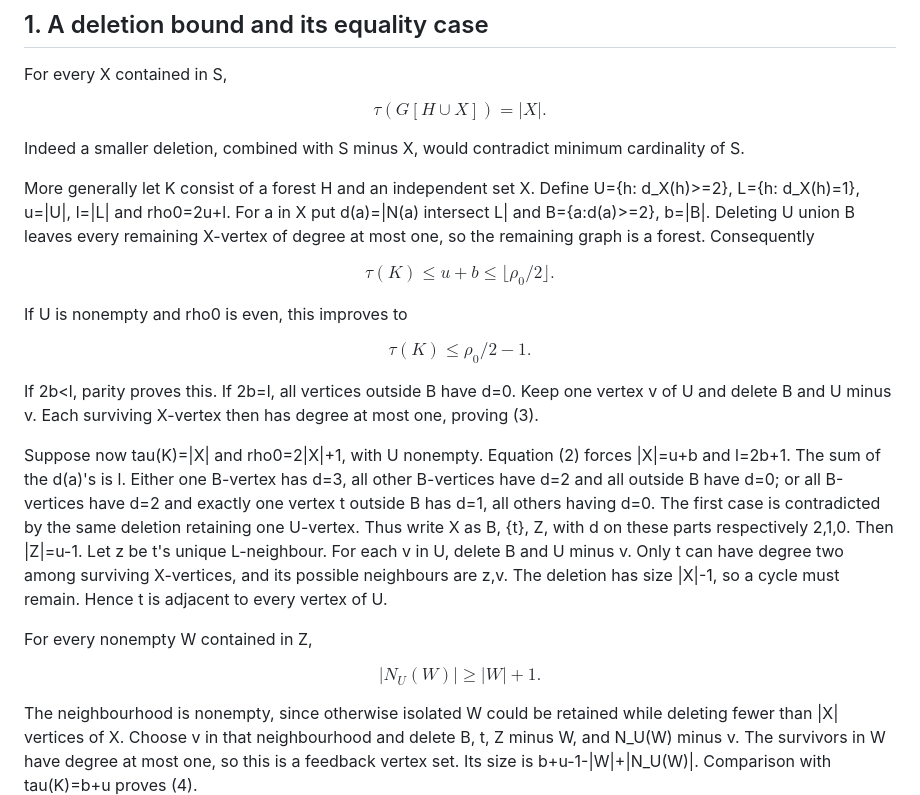
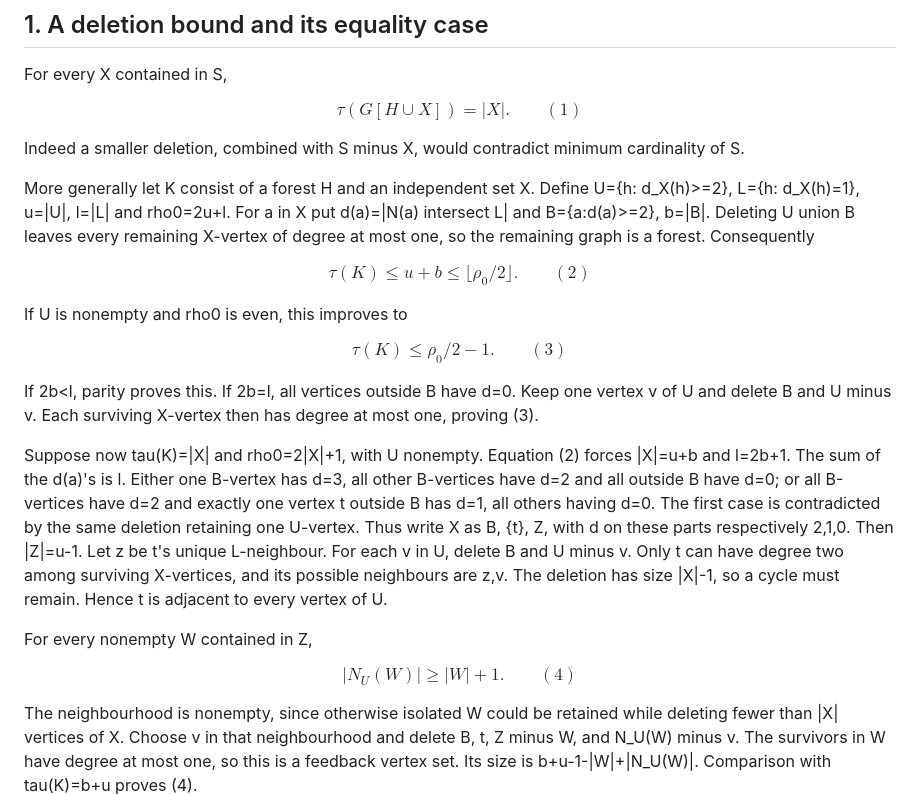
Before and after one commit to hora-algebra/wowii-conjecture-40, a Markdown page: proofs/LEMMA-A-ODD-EQUALITY.md, the part around the change. Drawn GitHub-style.

```diff
--- a/proofs/LEMMA-A-ODD-EQUALITY.md
+++ b/proofs/LEMMA-A-ODD-EQUALITY.md
@@ -37,7 +37,7 @@ applicable rights. The Japanese companion contains two further corollaries.
 
 For every X contained in S,
 
-$$\tau(G[H\cup X])=|X|. \tag{1}$$
+$$\tau(G[H\cup X])=|X|. \qquad (1)$$
 
 Indeed a smaller deletion, combined with S minus X, would contradict minimum
 cardinality of S.
@@ -48,11 +48,11 @@ rho0=2u+l. For a in X put d(a)=|N(a) intersect L| and B={a:d(a)>=2}, b=|B|.
 Deleting U union B leaves every remaining X-vertex of degree at most one,
 so the remaining graph is a forest. Consequently
 
-$$\tau(K)\le u+b\le\lfloor\rho_0/2\rfloor. \tag{2}$$
+$$\tau(K)\le u+b\le\lfloor\rho_0/2\rfloor. \qquad (2)$$
 
 If U is nonempty and rho0 is even, this improves to
 
-$$\tau(K)\le\rho_0/2-1. \tag{3}$$
+$$\tau(K)\le\rho_0/2-1. \qquad (3)$$
 
 If 2b<l, parity proves this. If 2b=l, all vertices outside B have d=0.
 Keep one vertex v of U and delete B and U minus v. Each surviving X-vertex
@@ -71,7 +71,7 @@ must remain. Hence t is adjacent to every vertex of U.
 
 For every nonempty W contained in Z,
 
-$$|N_U(W)|\ge |W|+1. \tag{4}$$
+$$|N_U(W)|\ge |W|+1. \qquad (4)$$
 
 The neighbourhood is nonempty, since otherwise isolated W could be retained
 while deleting fewer than |X| vertices of X. Choose v in that neighbourhood
```
Also changed, not shown: proofs/LEMMA-A-ODD-EQUALITY-JA.md (+11 -11 lines).
